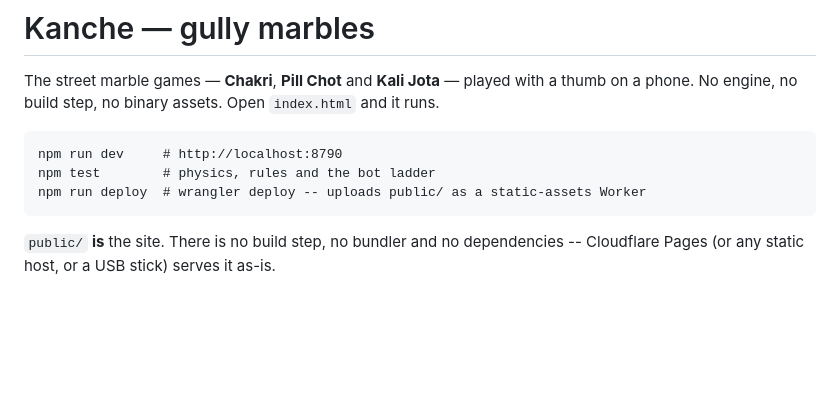
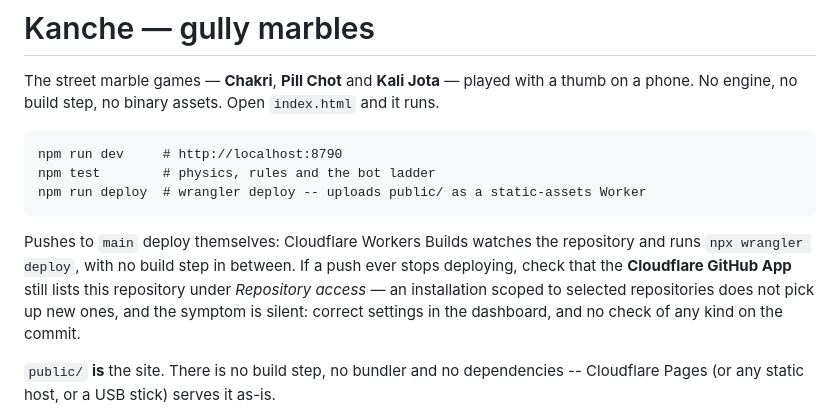
Before and after one commit to gsv771-beep/kanche-game, a Markdown page: README.md, the part around the change. Drawn GitHub-style; blank space fills up the shorter version.

Commit message:
Note how deploys happen, and the trap that hid them
Pushes to main deploy through Cloudflare Workers Builds with no build step.
Worth writing down because the failure mode cost two days: the Cloudflare
GitHub App was installed against selected repositories and this one, created
later, was not among them. The dashboard showed a healthy connection and
correct settings, and no check of any kind appeared on any commit -- nothing
red to find, because nothing was ever delivered.

Co-Authored-By: Claude Opus 5 <noreply@anthropic.com>
Claude-Session: https://claude.ai/code/session_01FqEaysZ5qgYRqHjinM91wx

````diff
--- a/README.md
+++ b/README.md
@@ -8,6 +8,12 @@ npm run dev     # http://localhost:8790
 npm test        # physics, rules and the bot ladder
 npm run deploy  # wrangler deploy -- uploads public/ as a static-assets Worker
 ```
+
+Pushes to `main` deploy themselves: Cloudflare Workers Builds watches the repository and runs
+`npx wrangler deploy`, with no build step in between. If a push ever stops deploying, check that
+the **Cloudflare GitHub App** still lists this repository under *Repository access* — an
+installation scoped to selected repositories does not pick up new ones, and the symptom is
+silent: correct settings in the dashboard, and no check of any kind on the commit.
 
 `public/` **is** the site. There is no build step, no bundler and no dependencies -- Cloudflare
 Pages (or any static host, or a USB stick) serves it as-is.
````
